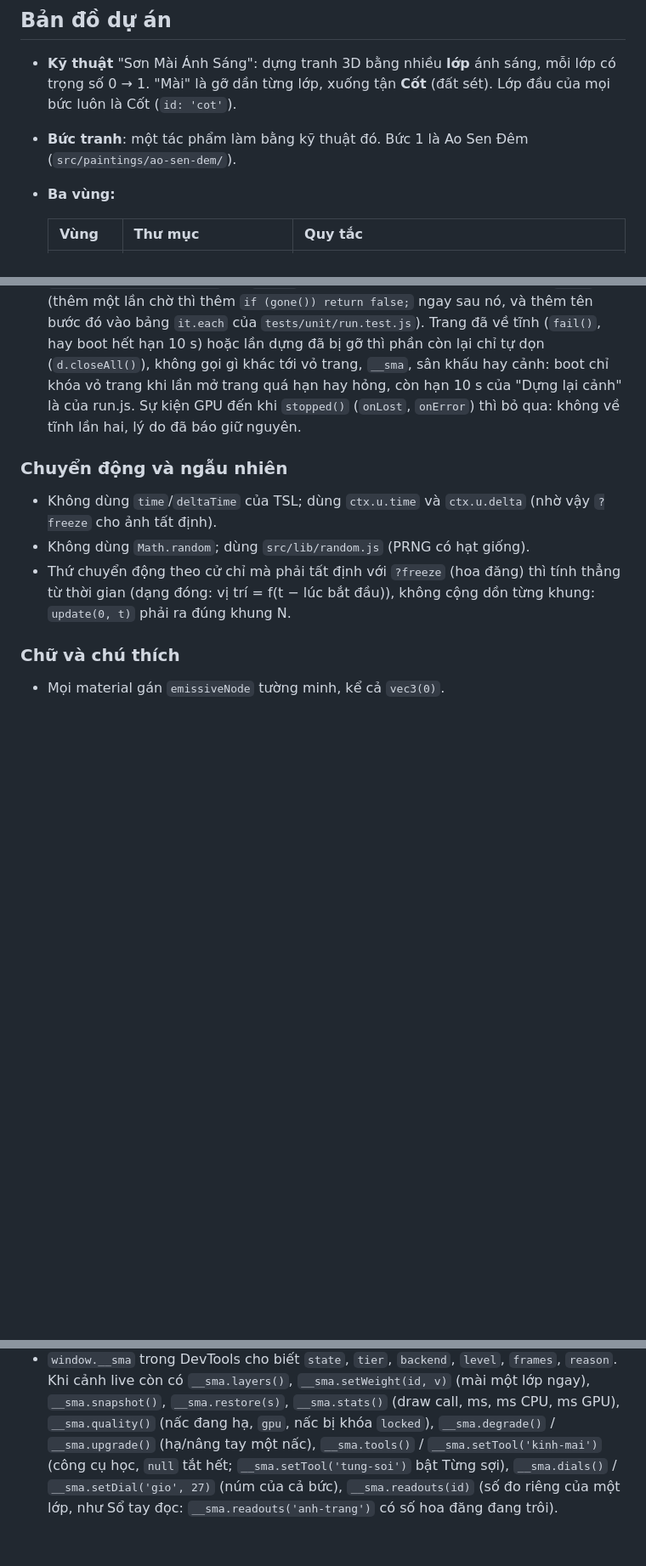
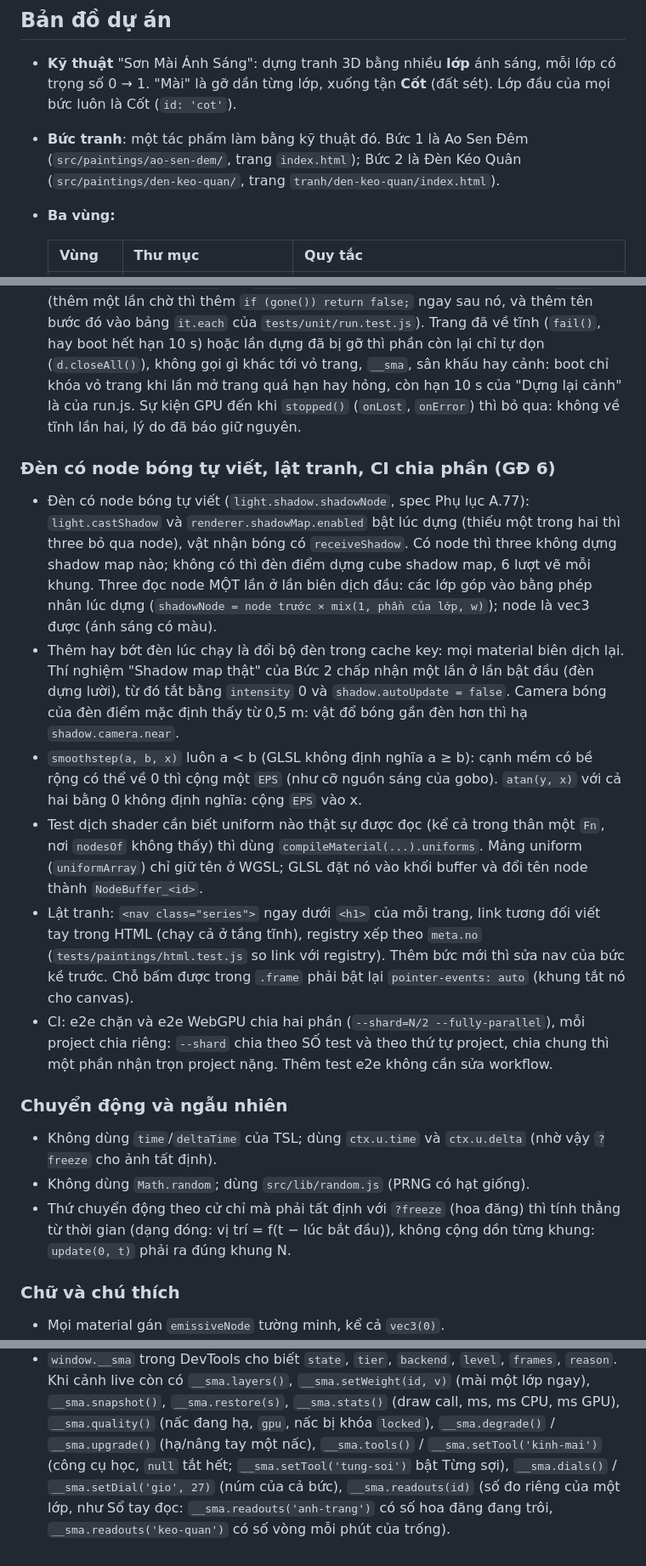
Before and after one commit to giabao2610/son-mai-anh-sang, a Markdown page: CLAUDE.md, 3 parts joined by grey strips. Shown at 85% size. Drawn GitHub-style; blank space fills up the shorter version.

```diff
--- a/CLAUDE.md
+++ b/CLAUDE.md
@@ -7,7 +7,8 @@ Trang web 3D để học về vẻ đẹp của 3D, không thương mại. Spec
 
 - **Kỹ thuật** "Sơn Mài Ánh Sáng": dựng tranh 3D bằng nhiều **lớp** ánh sáng, mỗi lớp có trọng số 0 → 1.
   "Mài" là gỡ dần từng lớp, xuống tận **Cốt** (đất sét). Lớp đầu của mọi bức luôn là Cốt (`id: 'cot'`).
-- **Bức tranh**: một tác phẩm làm bằng kỹ thuật đó. Bức 1 là Ao Sen Đêm (`src/paintings/ao-sen-dem/`).
+- **Bức tranh**: một tác phẩm làm bằng kỹ thuật đó. Bức 1 là Ao Sen Đêm (`src/paintings/ao-sen-dem/`, trang `index.html`); Bức 2 là
+  Đèn Kéo Quân (`src/paintings/den-keo-quan/`, trang `tranh/den-keo-quan/index.html`).
 - **Ba vùng:**
 
   | Vùng | Thư mục | Quy tắc |
@@ -185,6 +186,25 @@ Repo có `.nvmrc` ghi `24`; trong thư mục repo, `node -v` phải ra `v24.x`.
   trang, `__sma`, sân khấu hay cảnh: boot chỉ khóa vỏ trang khi lần mở trang quá hạn hay hỏng, còn hạn 10 s của "Dựng lại cảnh"
   là của run.js. Sự kiện GPU đến khi `stopped()` (`onLost`, `onError`) thì bỏ qua: không về tĩnh lần hai, lý do đã báo giữ nguyên.
 
+### Đèn có node bóng tự viết, lật tranh, CI chia phần (GĐ 6)
+- Đèn có node bóng tự viết (`light.shadow.shadowNode`, spec Phụ lục A.77): `light.castShadow` và `renderer.shadowMap.enabled` bật lúc
+  dựng (thiếu một trong hai thì three bỏ qua node), vật nhận bóng có `receiveShadow`. Có node thì three không dựng shadow map nào;
+  không có thì đèn điểm dựng cube shadow map, 6 lượt vẽ mỗi khung. Three đọc node MỘT lần ở lần biên dịch đầu: các lớp góp vào bằng
+  phép nhân lúc dựng (`shadowNode = node trước × mix(1, phần của lớp, w)`); node là vec3 được (ánh sáng có màu).
+- Thêm hay bớt đèn lúc chạy là đổi bộ đèn trong cache key: mọi material biên dịch lại. Thí nghiệm "Shadow map thật" của Bức 2 chấp nhận
+  một lần ở lần bật đầu (đèn dựng lười), từ đó tắt bằng `intensity` 0 và `shadow.autoUpdate = false`. Camera bóng của đèn điểm mặc
+  định thấy từ 0,5 m: vật đổ bóng gần đèn hơn thì hạ `shadow.camera.near`.
+- `smoothstep(a, b, x)` luôn a < b (GLSL không định nghĩa a ≥ b): cạnh mềm có bề rộng có thể về 0 thì cộng một `EPS` (như cỡ nguồn sáng
+  của gobo). `atan(y, x)` với cả hai bằng 0 không định nghĩa: cộng `EPS` vào x.
+- Test dịch shader cần biết uniform nào thật sự được đọc (kể cả trong thân một `Fn`, nơi `nodesOf` không thấy) thì dùng
+  `compileMaterial(...).uniforms`. Mảng uniform (`uniformArray`) chỉ giữ tên ở WGSL; GLSL đặt nó vào khối buffer và đổi tên node thành
+  `NodeBuffer_<id>`.
+- Lật tranh: `<nav class="series">` ngay dưới `<h1>` của mỗi trang, link tương đối viết tay trong HTML (chạy cả ở tầng tĩnh), registry
+  xếp theo `meta.no` (`tests/paintings/html.test.js` so link với registry). Thêm bức mới thì sửa nav của bức kề trước. Chỗ bấm được
+  trong `.frame` phải bật lại `pointer-events: auto` (khung tắt nó cho canvas).
+- CI: e2e chặn và e2e WebGPU chia hai phần (`--shard=N/2 --fully-parallel`), mỗi project chia riêng: `--shard` chia theo SỐ test và
+  theo thứ tự project, chia chung thì một phần nhận trọn project nặng. Thêm test e2e không cần sửa workflow.
+
 ### Chuyển động và ngẫu nhiên
 - Không dùng `time`/`deltaTime` của TSL; dùng `ctx.u.time` và `ctx.u.delta` (nhờ vậy `?freeze` cho ảnh tất định).
 - Không dùng `Math.random`; dùng `src/lib/random.js` (PRNG có hạt giống).
@@ -229,4 +249,5 @@ Repo có `.nvmrc` ghi `24`; trong thư mục repo, `node -v` phải ra `v24.x`.
   (draw call, ms, ms CPU, ms GPU), `__sma.quality()` (nấc đang hạ, `gpu`, nấc bị khóa `locked`), `__sma.degrade()` /
   `__sma.upgrade()` (hạ/nâng tay một nấc), `__sma.tools()` / `__sma.setTool('kinh-mai')` (công cụ học, `null` tắt hết;
   `__sma.setTool('tung-soi')` bật Từng sợi), `__sma.dials()` / `__sma.setDial('gio', 27)` (núm của cả bức), `__sma.readouts(id)`
-  (số đo riêng của một lớp, như Sổ tay đọc: `__sma.readouts('anh-trang')` có số hoa đăng đang trôi).
+  (số đo riêng của một lớp, như Sổ tay đọc: `__sma.readouts('anh-trang')` có số hoa đăng đang trôi, `__sma.readouts('keo-quan')` có
+  số vòng mỗi phút của trống).
```
Also changed, not shown: other parts of CLAUDE.md (+2 -2 lines), README.md (+41 -19 lines), 1 other file.
